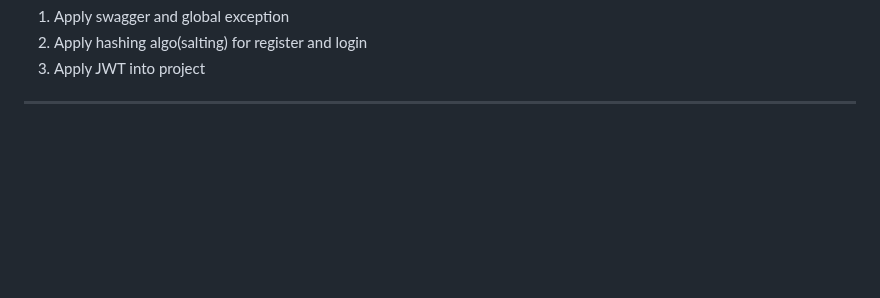
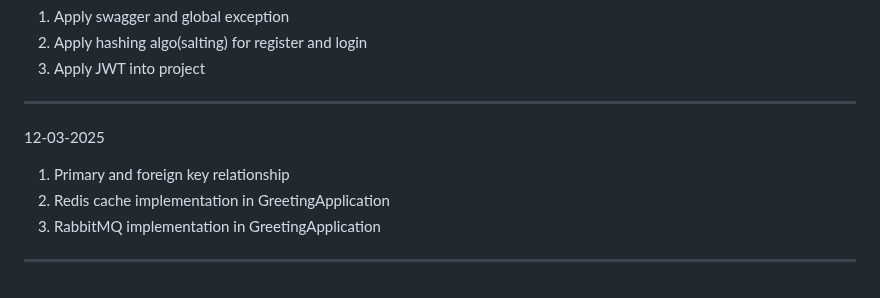
Before and after one commit to VanshitaKhantal/Bridgelabz_2384200235, a Markdown page: README.md, the part around the change. Drawn GitHub-style; blank space fills up the shorter version.

Commit message:
[Vanshita Khantal] Update. README.md file updated

```diff
--- a/README.md
+++ b/README.md
@@ -224,3 +224,9 @@
 2. Apply hashing algo(salting) for register and login
 3. Apply JWT into project
 -----------------------------------------------------------------------------
+12-03-2025
+
+1. Primary and foreign key relationship
+2. Redis cache implementation in GreetingApplication
+3. RabbitMQ implementation in GreetingApplication
+-----------------------------------------------------------------------------
```
